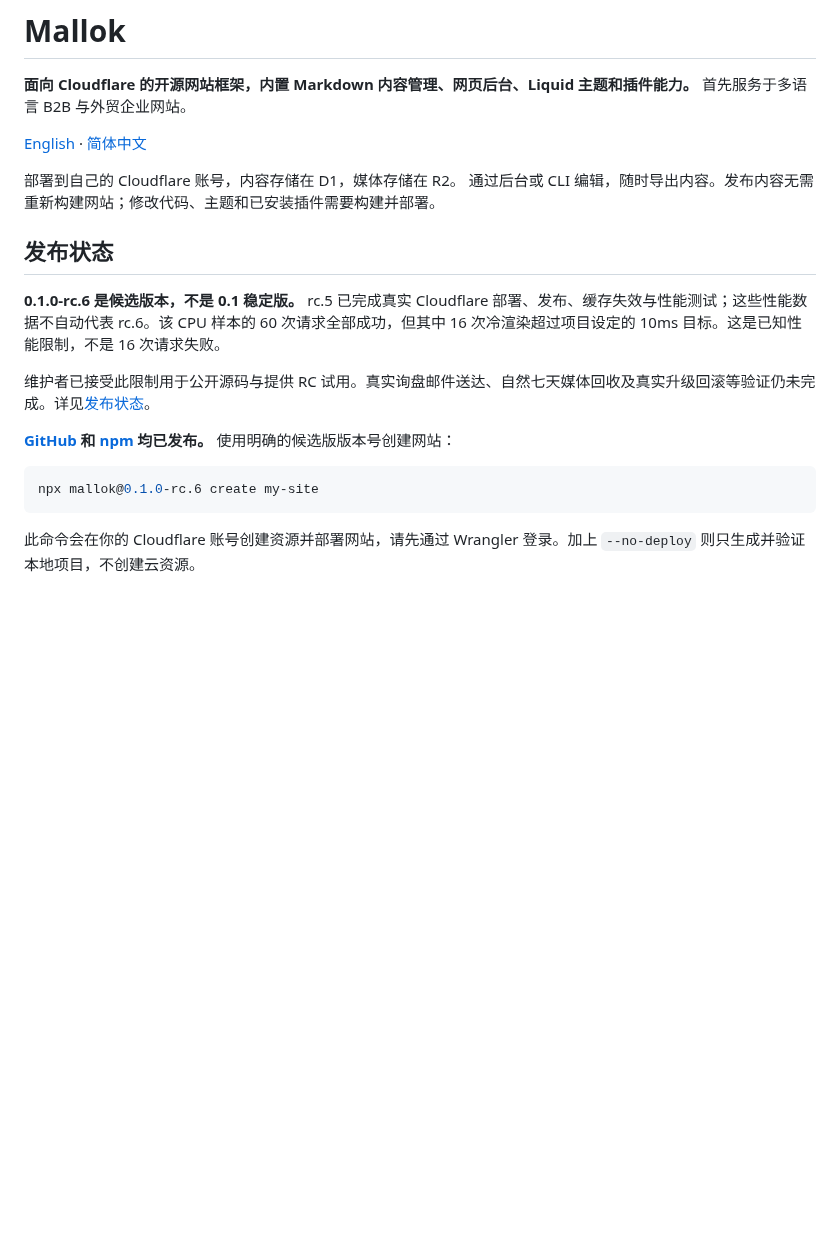
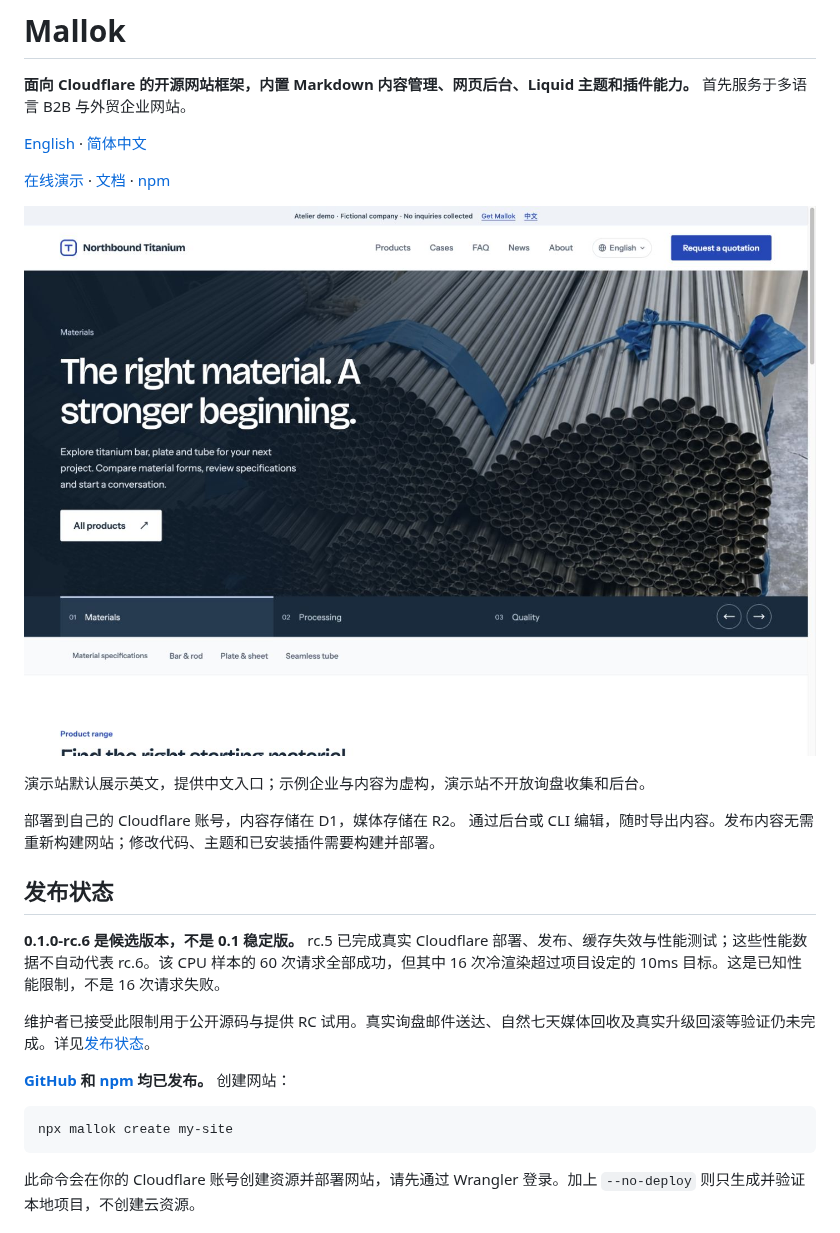
Before and after one commit to fobstack/mallok, a Markdown page: README.zh-CN.md, the part around the change. GitHub-like rendering; pictures changed too: docs/images/atelier-desktop.jpg (added); blank space fills up the shorter version.

````diff
--- a/README.zh-CN.md
+++ b/README.zh-CN.md
@@ -3,6 +3,12 @@
 **面向 Cloudflare 的开源网站框架，内置 Markdown 内容管理、网页后台、Liquid 主题和插件能力。** 首先服务于多语言 B2B 与外贸企业网站。
 
 [English](README.md) · [简体中文](README.zh-CN.md)
+
+[在线演示](https://demo.mallok.dev/) · [文档](docs/zh-CN/README.md) · [npm](https://www.npmjs.com/package/mallok)
+
+[![Atelier — Mallok 默认主题（英文界面）](docs/images/atelier-desktop.jpg)](https://demo.mallok.dev/)
+
+演示站默认展示英文，提供中文入口；示例企业与内容为虚构，演示站不开放询盘收集和后台。
 
 部署到自己的 Cloudflare 账号，内容存储在 D1，媒体存储在 R2。
 通过后台或 CLI 编辑，随时导出内容。发布内容无需重新构建网站；修改代码、主题和已安装插件需要构建并部署。
@@ -13,10 +19,10 @@
 
 维护者已接受此限制用于公开源码与提供 RC 试用。真实询盘邮件送达、自然七天媒体回收及真实升级回滚等验证仍未完成。详见[发布状态](docs/zh-CN/RELEASE_STATUS.md)。
 
-**[GitHub](https://github.com/fobstack/mallok/releases/tag/v0.1.0-rc.6) 和 [npm](https://www.npmjs.com/package/mallok/v/0.1.0-rc.6) 均已发布。** 使用明确的候选版版本号创建网站：
+**[GitHub](https://github.com/fobstack/mallok/releases/tag/v0.1.0-rc.6) 和 [npm](https://www.npmjs.com/package/mallok/v/0.1.0-rc.6) 均已发布。** 创建网站：
 
 ```sh
-npx mallok@0.1.0-rc.6 create my-site
+npx mallok create my-site
 ```
 
 此命令会在你的 Cloudflare 账号创建资源并部署网站，请先通过 Wrangler 登录。加上 `--no-deploy` 则只生成并验证本地项目，不创建云资源。
````
Also changed, not shown: README.md (+9 -2 lines), demo/README.md (added, +24 -0 lines), 11 other files.
